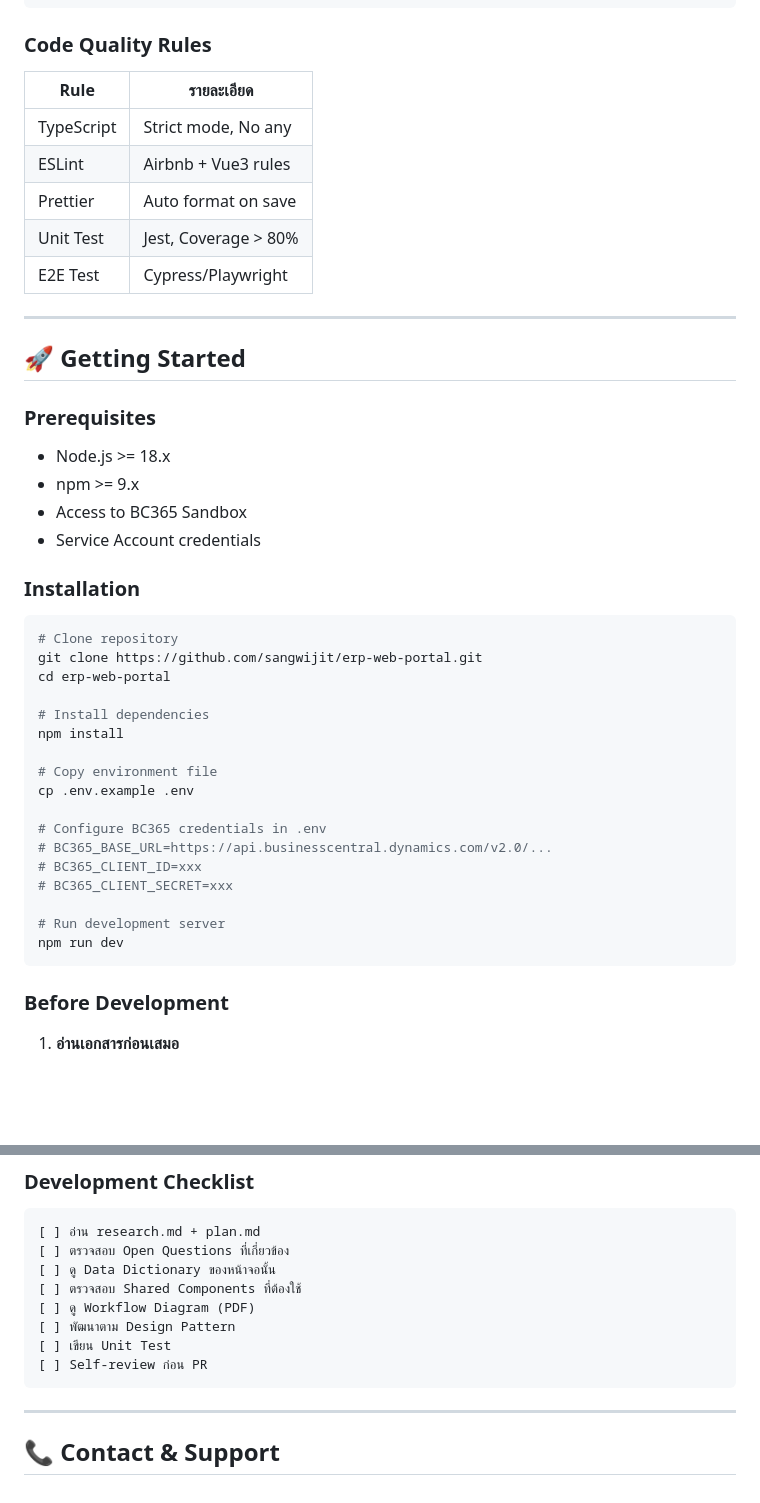
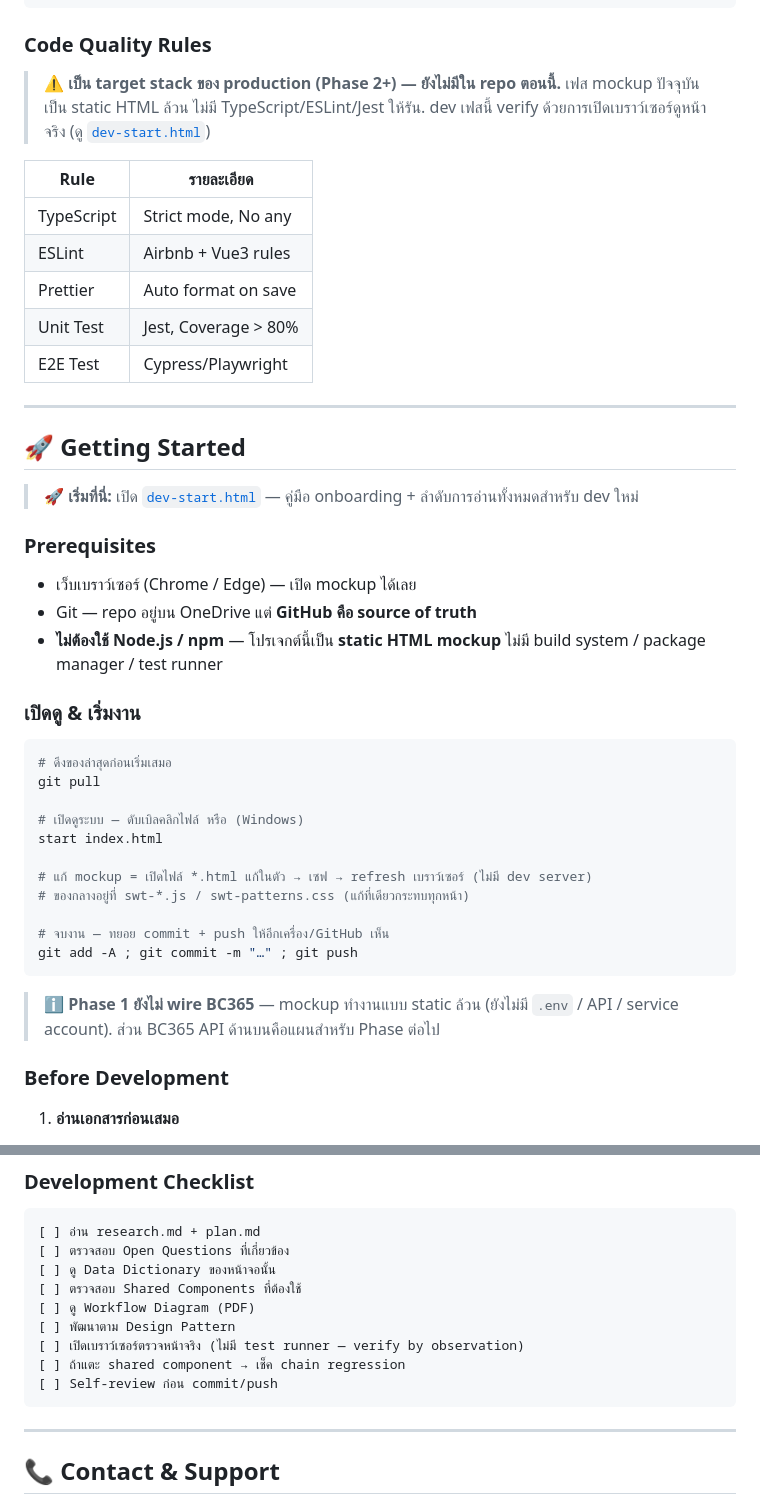
Before and after one commit to ArmPeerapat2/sangwijit-erp-mockup, a Markdown page: README.md, 2 parts joined by grey strips. Drawn GitHub-style; blank space fills up the shorter version.

Commit message:
docs(readme): แก้ Getting Started ที่ผิด — repo เป็น static ไม่มี npm/build
dev ใหม่ทำตาม README เดิมจะติดทันที (บอก npm install/run dev แต่ไม่มี package.json)
- Prerequisites + Installation: npm/node/.env → เปิด index.html ตรง ๆ + git pull/push + ชี้ dev-start.html
- Checklist: "เขียน Unit Test" → verify by observation + chain regression (ไม่มี test runner)
- Code Quality Rules (ESLint/Jest/Vue3): ติดโน้ตว่าเป็น target stack Phase 2+ ยังไม่มีใน repo
- note: BC365 API = แผน Phase ต่อไป (Phase 1 static ล้วน)

Co-Authored-By: Claude Opus 4.8 <noreply@anthropic.com>

````diff
--- a/README.md
+++ b/README.md
@@ -514,6 +514,8 @@ BC365 Database (System of Record)
 
 ### Code Quality Rules
 
+> ⚠️ **เป็น target stack ของ production (Phase 2+) — ยังไม่มีใน repo ตอนนี้.** เฟส mockup ปัจจุบันเป็น static HTML ล้วน ไม่มี TypeScript/ESLint/Jest ให้รัน. dev เฟสนี้ verify ด้วยการเปิดเบราว์เซอร์ดูหน้าจริง (ดู [`dev-start.html`](dev-start.html))
+
 | Rule | รายละเอียด |
 |------|-----------|
 | TypeScript | Strict mode, No any |
@@ -526,34 +528,31 @@ BC365 Database (System of Record)
 
 ## 🚀 Getting Started
 
+> 🚀 **เริ่มที่นี่:** เปิด [`dev-start.html`](dev-start.html) — คู่มือ onboarding + ลำดับการอ่านทั้งหมดสำหรับ dev ใหม่
+
 ### Prerequisites
 
-- Node.js >= 18.x
-- npm >= 9.x
-- Access to BC365 Sandbox
-- Service Account credentials
+- เว็บเบราว์เซอร์ (Chrome / Edge) — เปิด mockup ได้เลย
+- Git — repo อยู่บน OneDrive แต่ **GitHub คือ source of truth**
+- **ไม่ต้องใช้ Node.js / npm** — โปรเจกต์นี้เป็น **static HTML mockup** ไม่มี build system / package manager / test runner
 
-### Installation
+### เปิดดู & เริ่มงาน
 
 ```bash
-# Clone repository
-git clone https://github.com/sangwijit/erp-web-portal.git
-cd erp-web-portal
+# ดึงของล่าสุดก่อนเริ่มเสมอ
+git pull
 
-# Install dependencies
-npm install
+# เปิดดูระบบ — ดับเบิลคลิกไฟล์ หรือ (Windows)
+start index.html
 
-# Copy environment file
-cp .env.example .env
+# แก้ mockup = เปิดไฟล์ *.html แก้ในตัว → เซฟ → refresh เบราว์เซอร์ (ไม่มี dev server)
+# ของกลางอยู่ที่ swt-*.js / swt-patterns.css (แก้ที่เดียวกระทบทุกหน้า)
 
-# Configure BC365 credentials in .env
-# BC365_BASE_URL=https://api.businesscentral.dynamics.com/v2.0/...
-# BC365_CLIENT_ID=xxx
-# BC365_CLIENT_SECRET=xxx
+# จบงาน — ทยอย commit + push ให้อีกเครื่อง/GitHub เห็น
+git add -A ; git commit -m "…" ; git push
+```
 
-# Run development server
-npm run dev
-```
+> ℹ️ **Phase 1 ยังไม่ wire BC365** — mockup ทำงานแบบ static ล้วน (ยังไม่มี `.env` / API / service account). ส่วน BC365 API ด้านบนคือแผนสำหรับ Phase ต่อไป
 
 ### Before Development
 
@@ -579,8 +578,9 @@ npm run dev
 [ ] ตรวจสอบ Shared Components ที่ต้องใช้
 [ ] ดู Workflow Diagram (PDF)
 [ ] พัฒนาตาม Design Pattern
-[ ] เขียน Unit Test
-[ ] Self-review ก่อน PR
+[ ] เปิดเบราว์เซอร์ตรวจหน้าจริง (ไม่มี test runner — verify by observation)
+[ ] ถ้าแตะ shared component → เช็ค chain regression
+[ ] Self-review ก่อน commit/push
 ```
 
 ---
````
